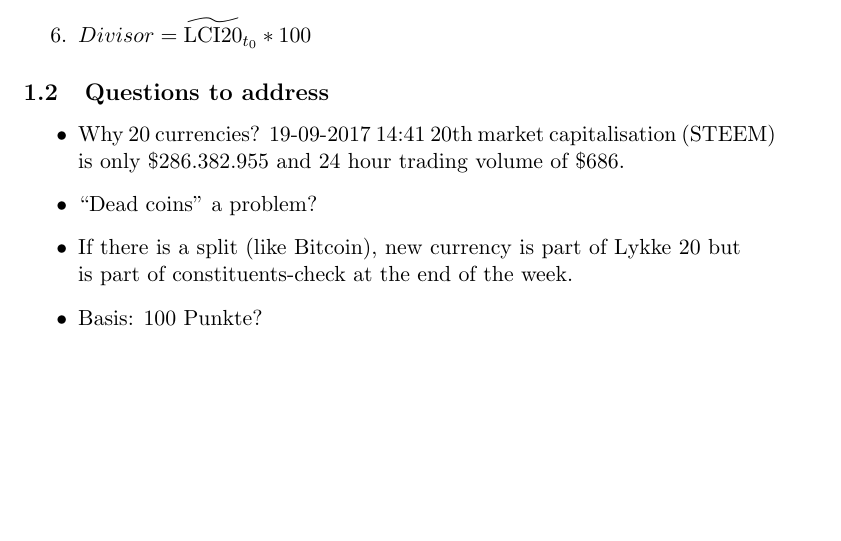
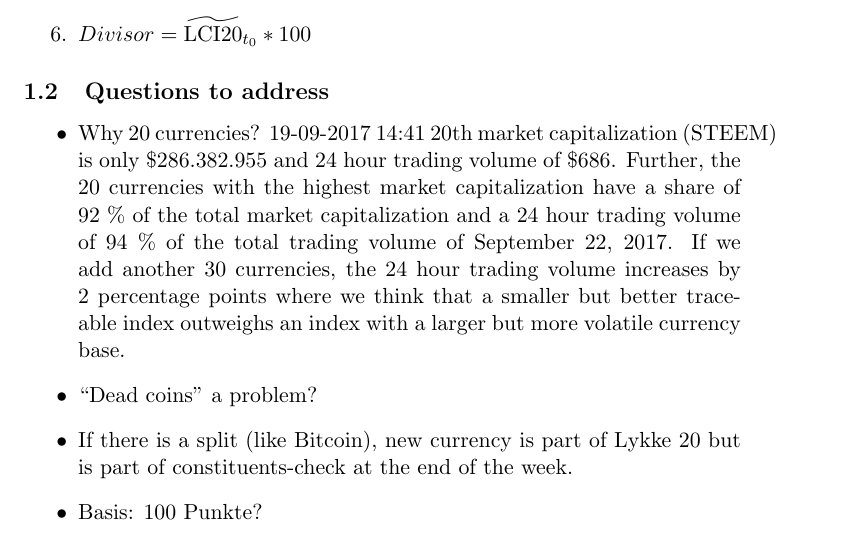
Before and after one commit to onnokleen/crypto-index, a LaTeX document (Paper/crypto-index.tex): part of page 2 of 3, cut so that both start at the same text, the shorter picture padded with empty space. Compiled offline with pdfLaTeX.

Commit message:
Add reason why we use LCI20

```diff
--- a/Paper/crypto-index.tex
+++ b/Paper/crypto-index.tex
@@ -44,7 +44,7 @@
 
 \subsection{Questions to address}
 \begin{itemize}
-  \item Why 20 currencies? 19-09-2017 14:41 20th market capitalisation (STEEM) is only \$286.382.955	and 24 hour trading volume of \$686.
+  \item Why 20 currencies? 19-09-2017 14:41 20th market capitalization (STEEM) is only \$286.382.955 and 24 hour trading volume of \$686. Further, the 20 currencies with the highest market capitalization have a share of 92 \% of the total market capitalization and a 24 hour trading volume of 94 \% of the total trading volume of September 22, 2017. If we add another 30 currencies, the 24 hour trading volume increases by 2 percentage points where we think that a smaller but better traceable index outweighs an index with a larger but more volatile currency base.
   \item ``Dead coins'' a problem?
   \item If there is a split (like Bitcoin), new currency is part of Lykke 20 but is part of constituents-check at the end of the week.
   \item Basis: 100 Punkte?
```
